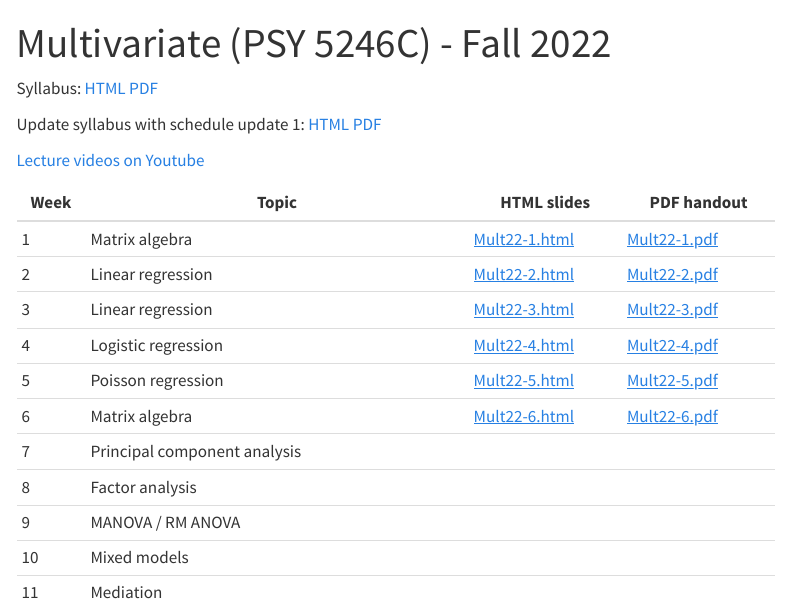
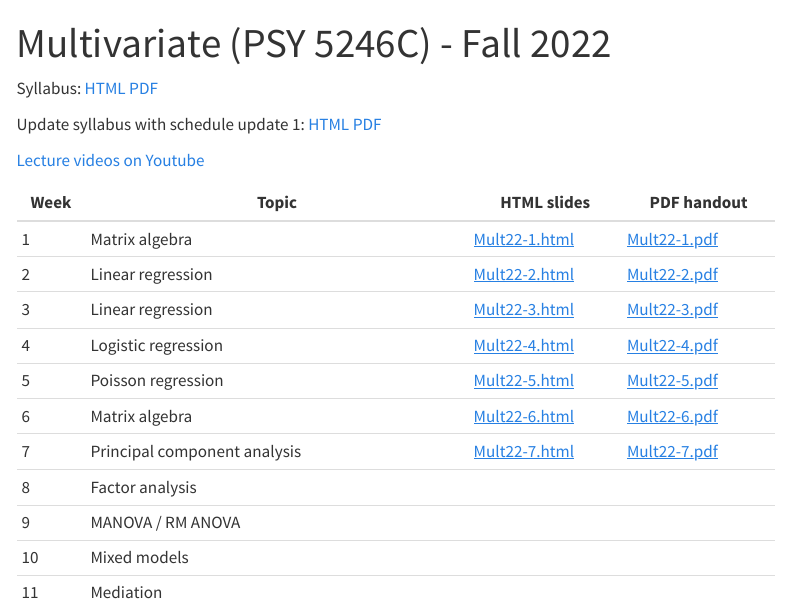
Before and after one commit to stefanycoxe/Multivariate-Fall-2022, a Quarto document (index.qmd): the page in a window 1100 px wide, from its top. Rendered offline with R 4.5, knitr and Pandoc in place of Quarto, with nearby package versions; menus at the side of the page are left out.

Commit message:
Week 7 materials

```diff
--- a/index.qmd
+++ b/index.qmd
@@ -16,7 +16,7 @@ Update syllabus with schedule update 1: [HTML](files/Multivariate syllabus Fall
 | 4    | Logistic regression             | [Mult22-4.html](files/Mult22-4.html) | [Mult22-4.pdf](files/Mult22-4.pdf) |
 | 5    | Poisson regression              | [Mult22-5.html](files/Mult22-5.html) | [Mult22-5.pdf](files/Mult22-5.pdf) |
 | 6    | Matrix algebra                  | [Mult22-6.html](files/Mult22-6.html) | [Mult22-6.pdf](files/Mult22-6.pdf) |
-| 7    | Principal component analysis    |             |             |
+| 7    | Principal component analysis    | [Mult22-7.html](files/Mult22-7.html) | [Mult22-7.pdf](files/Mult22-7.pdf) |
 | 8    | Factor analysis                 |             |             |
 | 9   | MANOVA / RM ANOVA               |             |             |
 | 10   | Mixed models                    |             |             |
```
Also changed, not shown: docs/search.json, files/Mult22-7.pdf (added), 4 other files.
